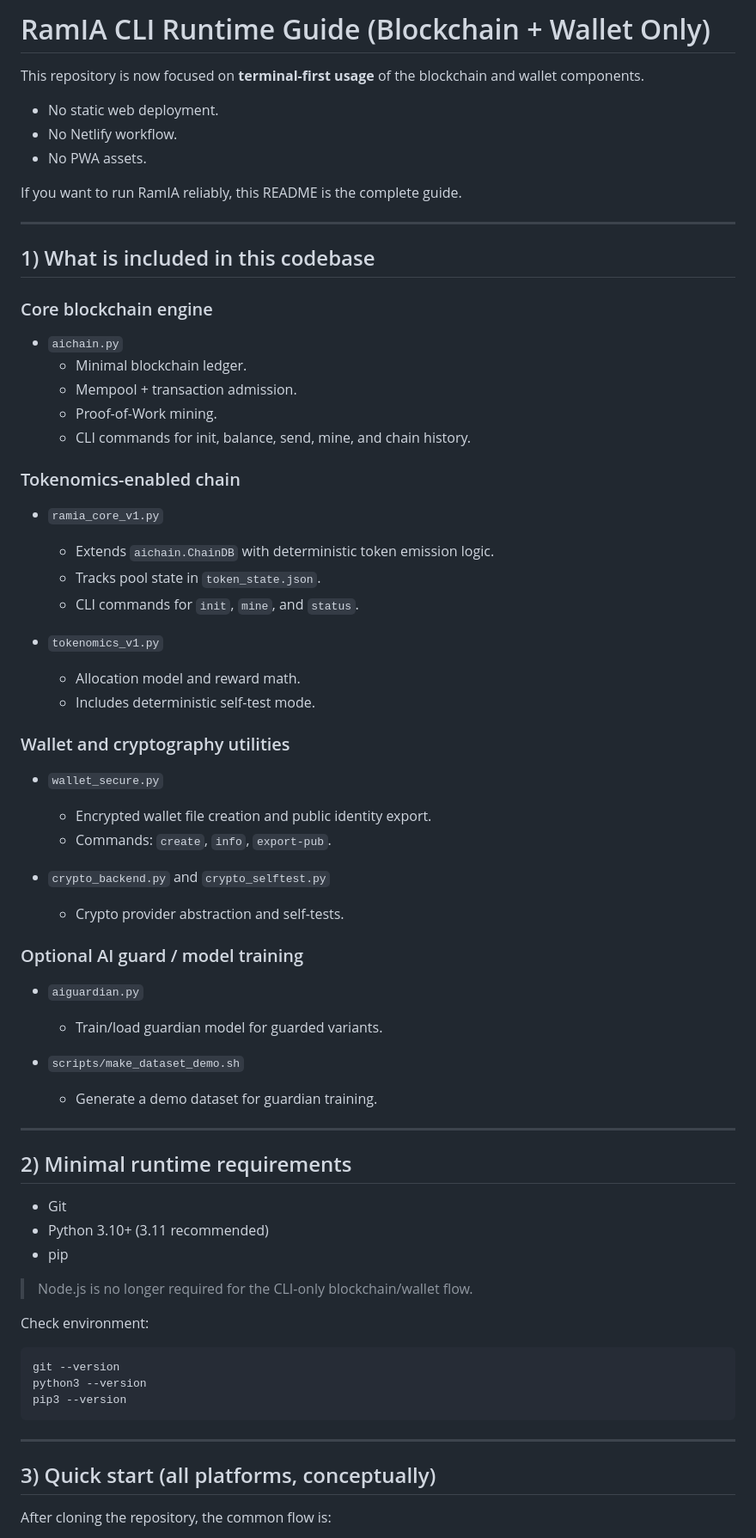
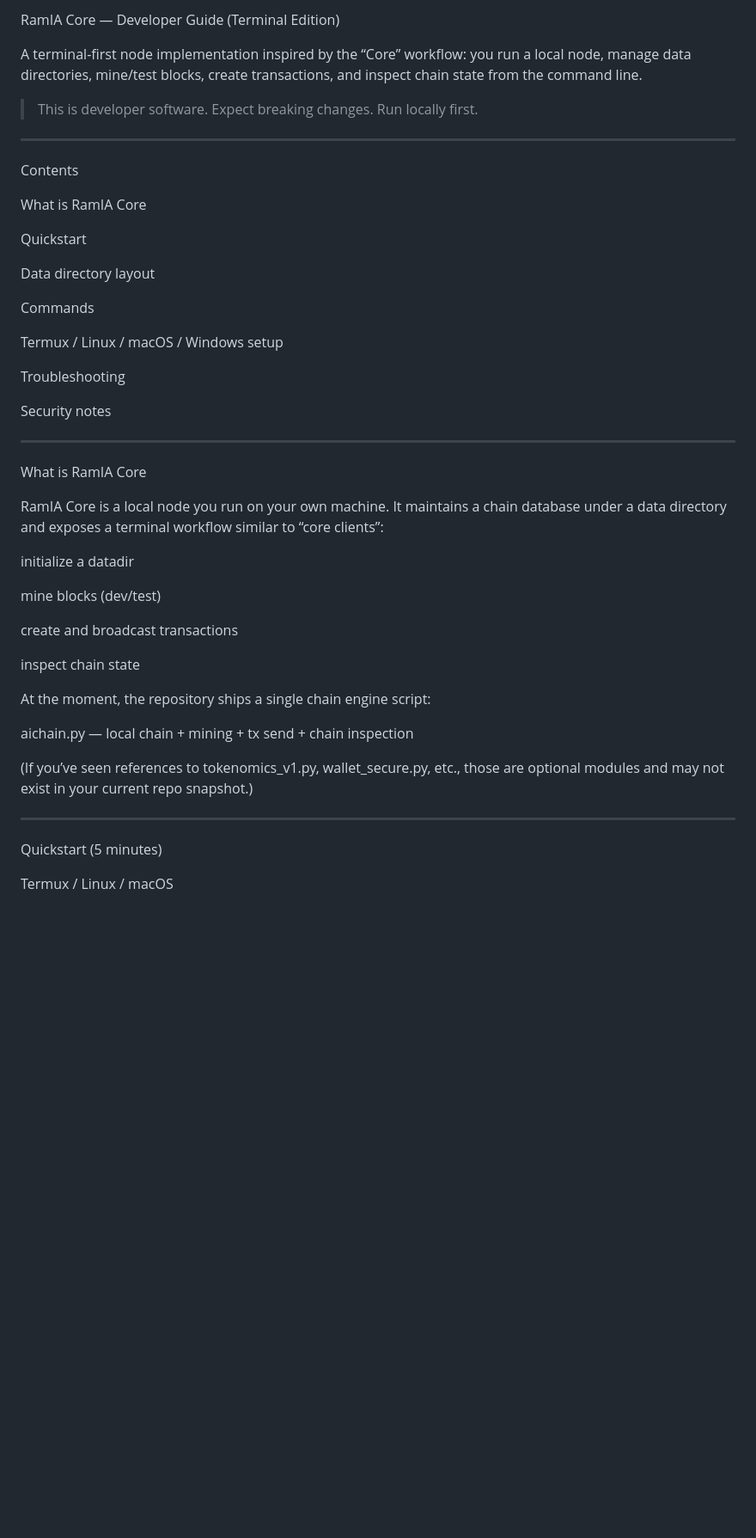
Before and after one commit to rami-mahdi647/RamIA, a Markdown page: README.md, the part around one of its changes. Shown at 86% size. Rendered like a GitHub page; blank space fills up the shorter version.

Commit message:
Revise README for RamIA Core Developer Guide
Updated the README to reflect changes in the project focus and structure, emphasizing terminal-first usage and removing references to web deployment.

````diff
--- a/README.md
+++ b/README.md
@@ -1,70 +1,58 @@
-# RamIA CLI Runtime Guide (Blockchain + Wallet Only)
+RamIA Core — Developer Guide (Terminal Edition)
 
-This repository is now focused on **terminal-first usage** of the blockchain and wallet components.
+A terminal-first node implementation inspired by the “Core” workflow: you run a local node, manage data directories, mine/test blocks, create transactions, and inspect chain state from the command line.
 
-- No static web deployment.
-- No Netlify workflow.
-- No PWA assets.
+> This is developer software. Expect breaking changes. Run locally first.
 
-If you want to run RamIA reliably, this README is the complete guide.
+
+
 
 ---
 
-## 1) What is included in this codebase
+Contents
 
-### Core blockchain engine
-- `aichain.py`
-  - Minimal blockchain ledger.
-  - Mempool + transaction admission.
-  - Proof-of-Work mining.
-  - CLI commands for init, balance, send, mine, and chain history.
+What is RamIA Core
 
-### Tokenomics-enabled chain
-- `ramia_core_v1.py`
-  - Extends `aichain.ChainDB` with deterministic token emission logic.
-  - Tracks pool state in `token_state.json`.
-  - CLI commands for `init`, `mine`, and `status`.
+Quickstart
 
-- `tokenomics_v1.py`
-  - Allocation model and reward math.
-  - Includes deterministic self-test mode.
+Data directory layout
 
-### Wallet and cryptography utilities
-- `wallet_secure.py`
-  - Encrypted wallet file creation and public identity export.
-  - Commands: `create`, `info`, `export-pub`.
+Commands
 
-- `crypto_backend.py` and `crypto_selftest.py`
-  - Crypto provider abstraction and self-tests.
+Termux / Linux / macOS / Windows setup
 
-### Optional AI guard / model training
-- `aiguardian.py`
-  - Train/load guardian model for guarded variants.
+Troubleshooting
 
-- `scripts/make_dataset_demo.sh`
-  - Generate a demo dataset for guardian training.
+Security notes
+
+
 
 ---
 
-## 2) Minimal runtime requirements
+What is RamIA Core
 
-- Git
-- Python 3.10+ (3.11 recommended)
-- pip
+RamIA Core is a local node you run on your own machine. It maintains a chain database under a data directory and exposes a terminal workflow similar to “core clients”:
 
-> Node.js is no longer required for the CLI-only blockchain/wallet flow.
+initialize a datadir
 
-Check environment:
+mine blocks (dev/test)
 
-```bash
-git --version
-python3 --version
-pip3 --version
-```
+create and broadcast transactions
+
+inspect chain state
+
+
+At the moment, the repository ships a single chain engine script:
+
+aichain.py — local chain + mining + tx send + chain inspection
+
+
+(If you’ve seen references to tokenomics_v1.py, wallet_secure.py, etc., those are optional modules and may not exist in your current repo snapshot.)
+
 
 ---
 
-## 3) Quick start (all platforms, conceptually)
+Quickstart (5 minutes)
 
-After cloning the repository, the common flow is:
+Termux / Linux / macOS
 
````
Also changed, not shown: other parts of README.md (+128 -174 lines).
